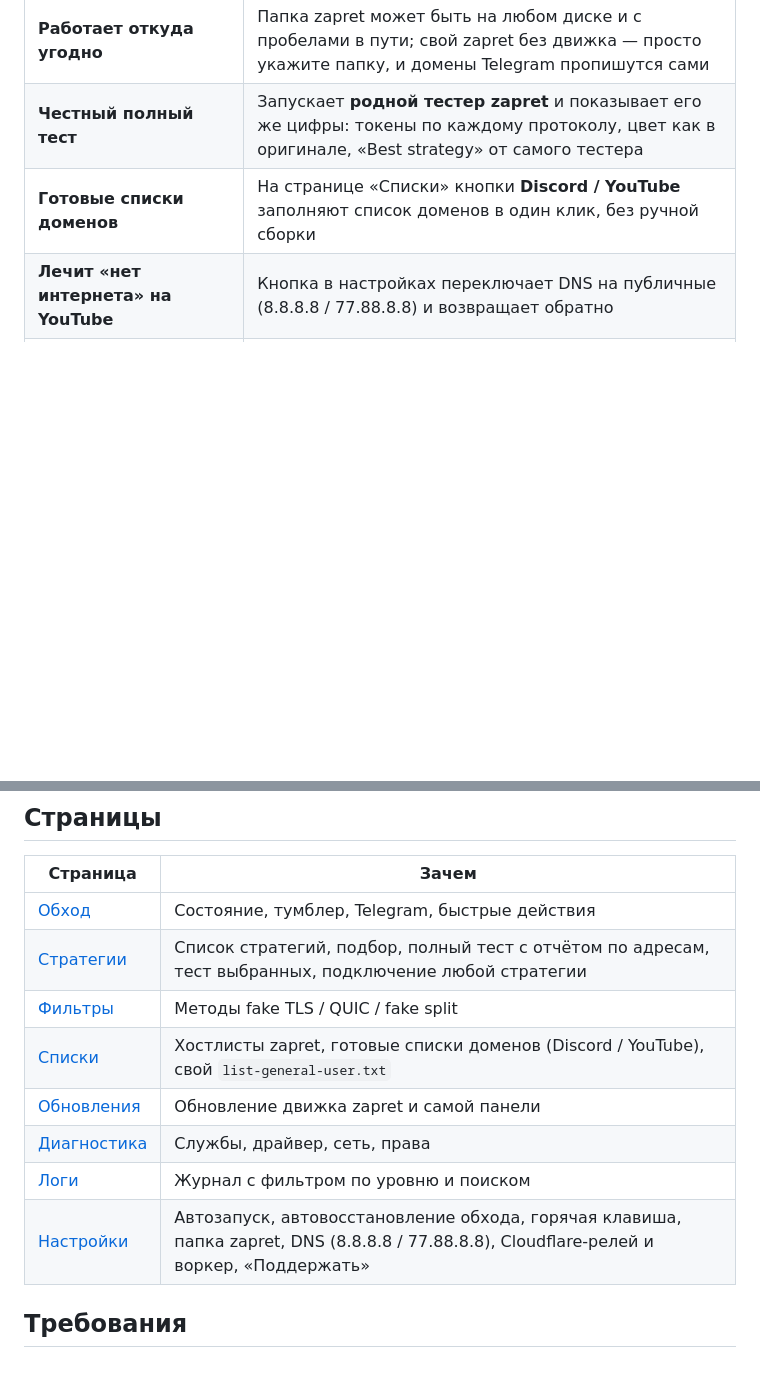
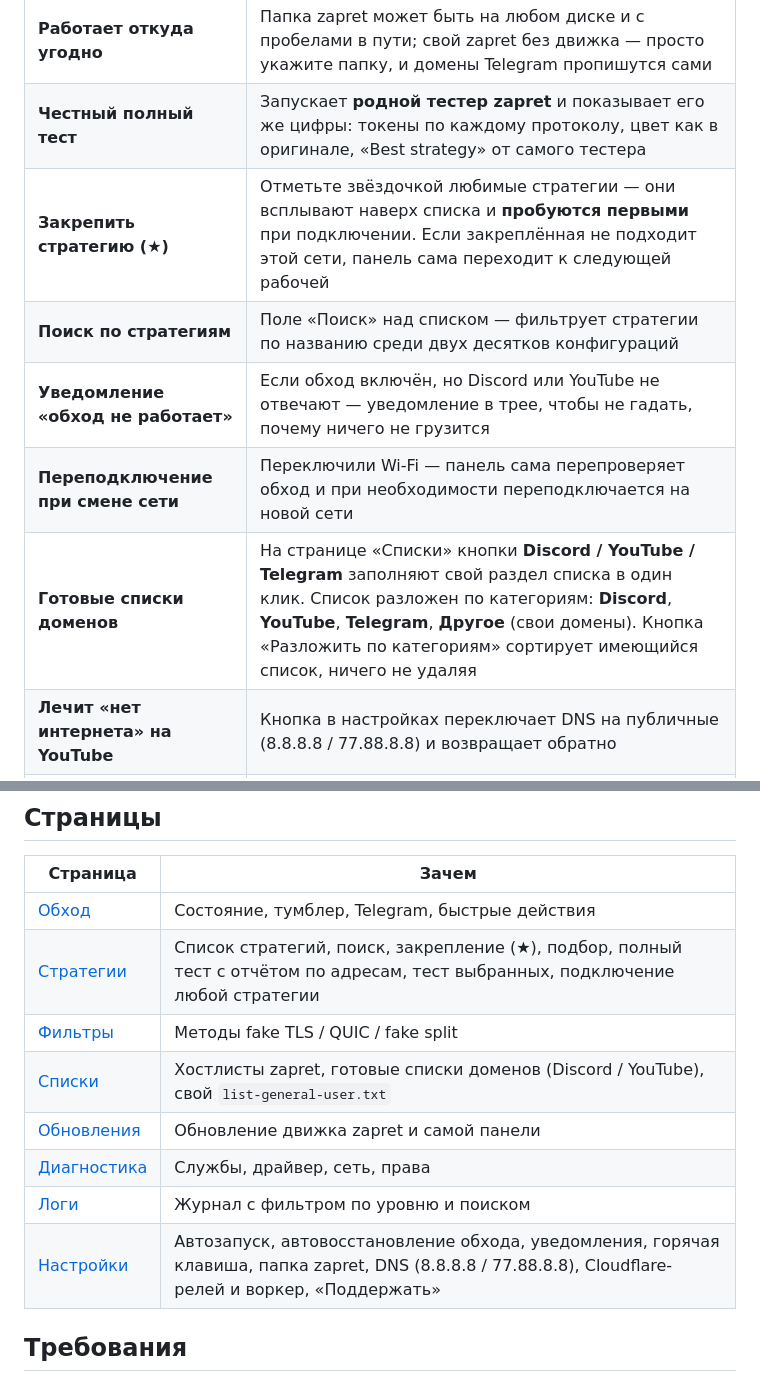
Before and after one commit to Therealwh/ZapretYoutubeDiscordPanel, a Markdown page: README.md, 2 parts joined by grey strips. Drawn GitHub-style; blank space fills up the shorter version.

```diff
--- a/README.md
+++ b/README.md
@@ -37,7 +37,11 @@ Telegram при «задушенном» интернете. Панель сам
 | **Следит за обновлениями** | При старте проверяет GitHub: баннер в панели + уведомление в трее, обновление в один клик с автоперезапуском |
 | **Работает откуда угодно** | Папка zapret может быть на любом диске и с пробелами в пути; свой zapret без движка — просто укажите папку, и домены Telegram пропишутся сами |
 | **Честный полный тест** | Запускает **родной тестер zapret** и показывает его же цифры: токены по каждому протоколу, цвет как в оригинале, «Best strategy» от самого тестера |
-| **Готовые списки доменов** | На странице «Списки» кнопки **Discord / YouTube** заполняют список доменов в один клик, без ручной сборки |
+| **Закрепить стратегию (★)** | Отметьте звёздочкой любимые стратегии — они всплывают наверх списка и **пробуются первыми** при подключении. Если закреплённая не подходит этой сети, панель сама переходит к следующей рабочей |
+| **Поиск по стратегиям** | Поле «Поиск» над списком — фильтрует стратегии по названию среди двух десятков конфигураций |
+| **Уведомление «обход не работает»** | Если обход включён, но Discord или YouTube не отвечают — уведомление в трее, чтобы не гадать, почему ничего не грузится |
+| **Переподключение при смене сети** | Переключили Wi-Fi — панель сама перепроверяет обход и при необходимости переподключается на новой сети |
+| **Готовые списки доменов** | На странице «Списки» кнопки **Discord / YouTube / Telegram** заполняют свой раздел списка в один клик. Список разложен по категориям: **Discord**, **YouTube**, **Telegram**, **Другое** (свои домены). Кнопка «Разложить по категориям» сортирует имеющийся список, ничего не удаляя |
 | **Лечит «нет интернета» на YouTube** | Кнопка в настройках переключает DNS на публичные (8.8.8.8 / 77.88.8.8) и возвращает обратно |
 | **Telegram** | Встроенный прокси MTProto → WebSocket через Cloudflare-релей и свой воркер; домены Telegram всегда прописаны в списках автоматически |
 | **Живёт в фоне** | Сворачивается в трей, не занимает место на панели задач |
@@ -169,13 +182,13 @@ MTProto-прокси** — он показан на главной страни
 | Страница | Зачем |
 |---|---|
 | [Обход](docs/images/01-dashboard.png) | Состояние, тумблер, Telegram, быстрые действия |
-| [Стратегии](docs/images/02-strategies.png) | Список стратегий, подбор, полный тест с отчётом по адресам, тест выбранных, подключение любой стратегии |
+| [Стратегии](docs/images/02-strategies.png) | Список стратегий, поиск, закрепление (★), подбор, полный тест с отчётом по адресам, тест выбранных, подключение любой стратегии |
 | [Фильтры](docs/images/03-filters.png) | Методы fake TLS / QUIC / fake split |
 | [Списки](docs/images/04-lists.png) | Хостлисты zapret, готовые списки доменов (Discord / YouTube), свой `list-general-user.txt` |
 | [Обновления](docs/images/05-updates.png) | Обновление движка zapret и самой панели |
 | [Диагностика](docs/images/06-diagnostics.png) | Службы, драйвер, сеть, права |
 | [Логи](docs/images/07-logs.png) | Журнал с фильтром по уровню и поиском |
-| [Настройки](docs/images/08-settings.png) | Автозапуск, автовосстановление обхода, горячая клавиша, папка zapret, DNS (8.8.8.8 / 77.88.8.8), Cloudflare-релей и воркер, «Поддержать» |
+| [Настройки](docs/images/08-settings.png) | Автозапуск, автовосстановление обхода, уведомления, горячая клавиша, папка zapret, DNS (8.8.8.8 / 77.88.8.8), Cloudflare-релей и воркер, «Поддержать» |
 
 ## Требования
 
```
Also changed, not shown: other parts of README.md (+15 -6 lines), .github/release-notes/v2.1.12.md (added, +30 -0 lines), docs/images/02-strategies.png, docs/images/04-lists.png, 13 other files.
